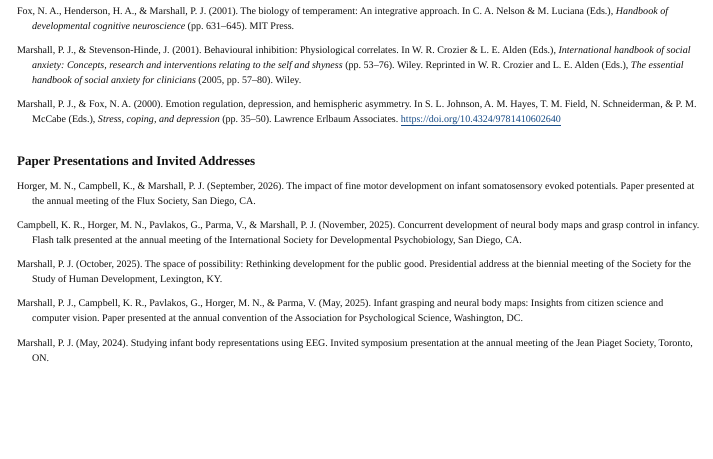
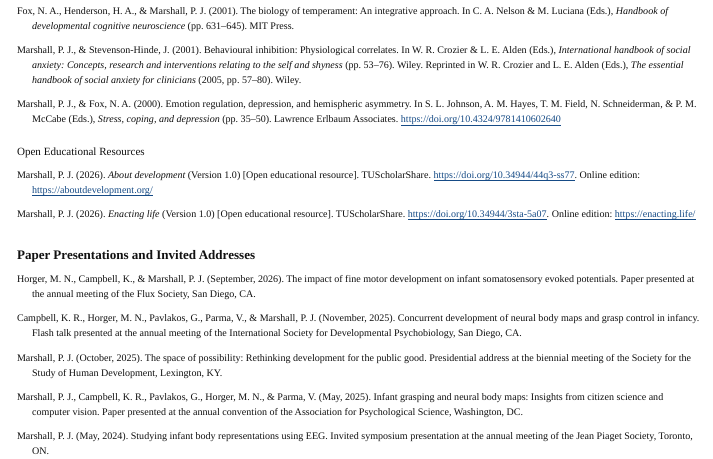
Before and after one commit to peterjmarshall/peterjmarshall.github.io, a Quarto document (cv.qmd): the page in a window 1100 px wide, from 5060 px down. Rendered offline with R 4.5, knitr and Pandoc in place of Quarto, with nearby package versions.

Commit message:
CV: add Open Educational Resources subsection (About Development, Enacting Life)
Co-Authored-By: Claude Opus 5.5 <noreply@anthropic.com>
Claude-Session: https://claude.ai/code/session_018xsJ9w3oZq8RmvNU6BGonw

```diff
--- a/cv.qmd
+++ b/cv.qmd
@@ -320,6 +320,16 @@ Fox, N. A., Henderson, H. A., & Marshall, P. J. (2001). The biology of temperame
 Marshall, P. J., & Stevenson-Hinde, J. (2001). Behavioural inhibition: Physiological correlates. In W. R. Crozier & L. E. Alden (Eds.), *International handbook of social anxiety: Concepts, research and interventions relating to the self and shyness* (pp. 53–76). Wiley. Reprinted in W. R. Crozier and L. E. Alden (Eds.), *The essential handbook of social anxiety for clinicians* (2005, pp. 57–80). Wiley.
 
 Marshall, P. J., & Fox, N. A. (2000). Emotion regulation, depression, and hemispheric asymmetry. In S. L. Johnson, A. M. Hayes, T. M. Field, N. Schneiderman, & P. M. McCabe (Eds.), *Stress, coping, and depression* (pp. 35–50). Lawrence Erlbaum Associates. <https://doi.org/10.4324/9781410602640>
+
+:::
+
+### Open Educational Resources {#open-educational-resources}
+
+::: {.cv-refs}
+
+Marshall, P. J. (2026). *About development* (Version 1.0) [Open educational resource]. TUScholarShare. <https://doi.org/10.34944/44q3-ss77>. Online edition: <https://aboutdevelopment.org/>
+
+Marshall, P. J. (2026). *Enacting life* (Version 1.0) [Open educational resource]. TUScholarShare. <https://doi.org/10.34944/3sta-5a07>. Online edition: <https://enacting.life/>
 
 :::
 
```
